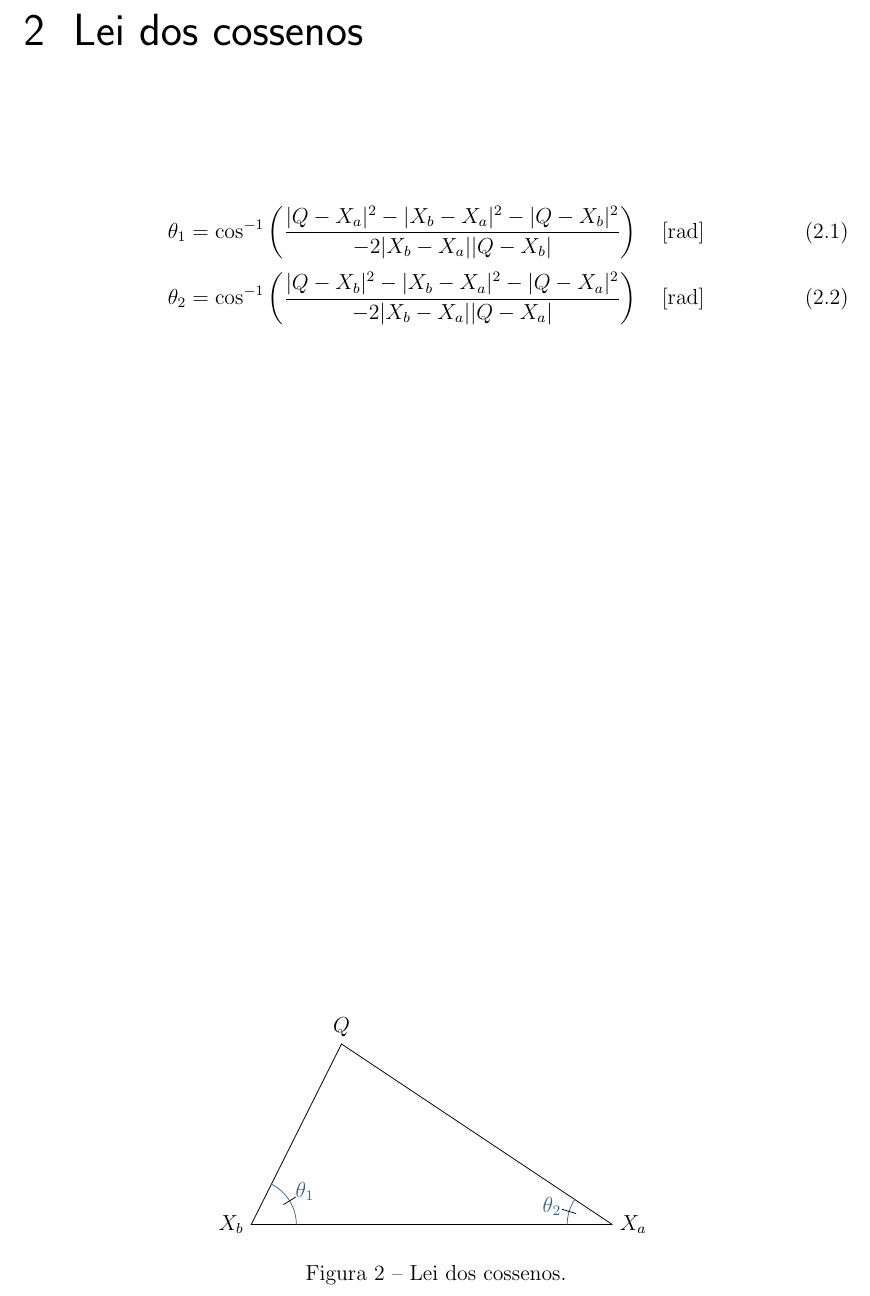
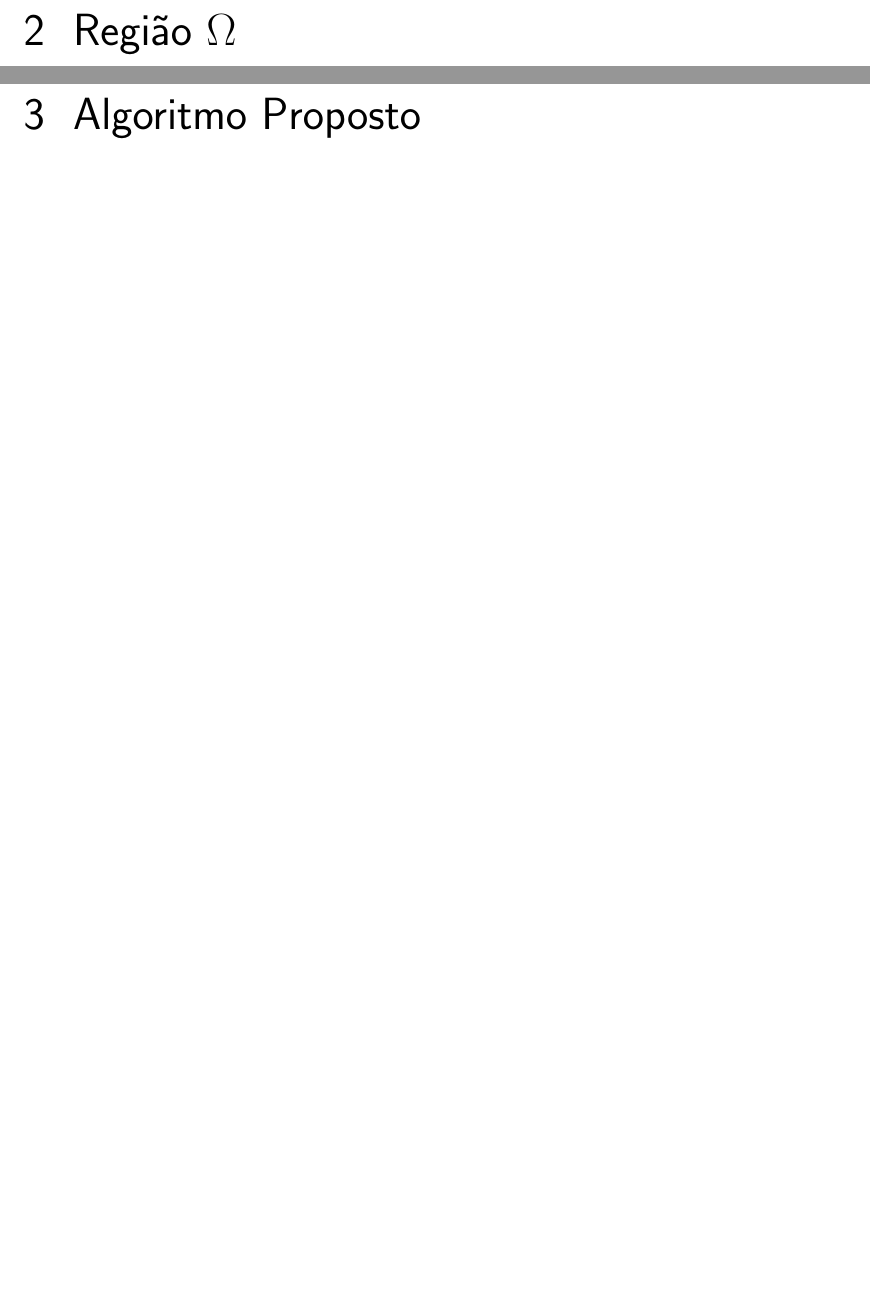
Before and after one commit to alexandrenjr/tcc, a LaTeX thesis (Monografia/tcc.tex, which reads Monografia/capitulos/capitulo2.tex, Monografia/capitulos/capitulo3.tex): part of page 5 of 5 before the commit and two parts of pages 5 and 7 of 11 after it, the two joined at a grey line, cut at the place of the change, the shorter picture padded with empty space. Compiled offline with pdfLaTeX.

Commit message:
Arquivos para os capitulos adicionados

```diff
--- /dev/null
+++ b/Monografia/capitulos/capitulo2.tex
@@ -0,0 +1 @@
+\chapter{Região $\Omega$}
--- /dev/null
+++ b/Monografia/capitulos/capitulo3.tex
@@ -0,0 +1 @@
+\chapter{Algoritmo Proposto}
--- a/Monografia/tcc.tex
+++ b/Monografia/tcc.tex
@@ -11,7 +11,6 @@ brazil
 \usepackage[dvipsnames,x11names]{xcolor}
 \usepackage{amsmath}
 \usepackage{tikz}
-\usepackage{tkz-euclide}
 \usepackage{siunitx}
 
 \title{\textsc{Alocação de Polos Em Regiões do Plano Complexo via LMIs}}
@@ -24,7 +23,9 @@ brazil
 \maketitle
 
 \include{capitulos/capitulo1}
-
-\include{capitulos/lei_dos_cossenos}
+\include{capitulos/capitulo2}
+\include{capitulos/capitulo3}
+\include{capitulos/capitulo4}
+\include{capitulos/capitulo5}
 
 \end{document}
```
Also changed, not shown: Monografia/capitulos/capitulo4.tex (added, +1 -0 lines), Monografia/capitulos/capitulo5.tex (added, +1 -0 lines), Monografia/tcc.pdf (added), 10 other files.
